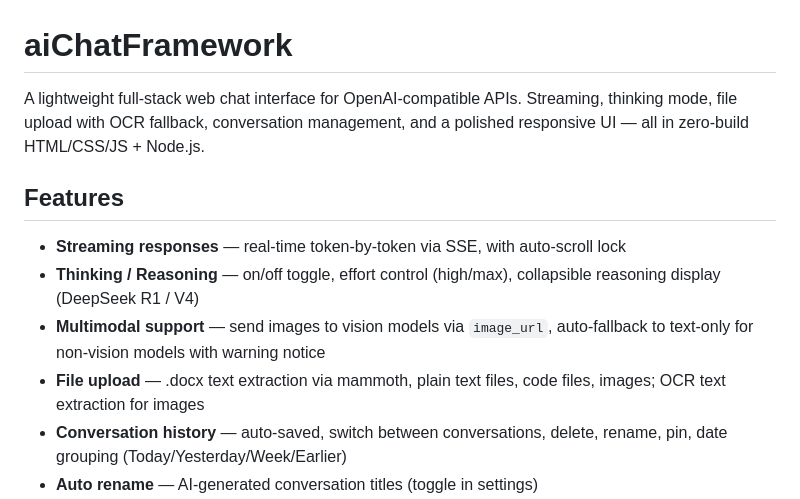
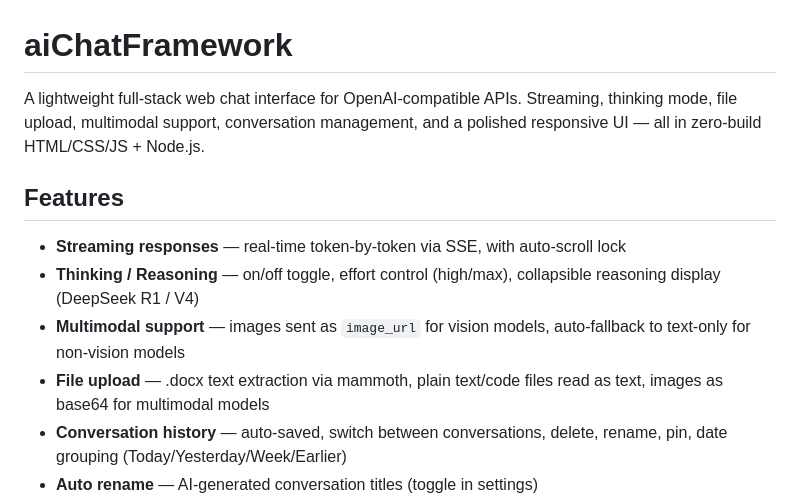
Before and after one commit to mc3545dada/aiChatFramework, a Markdown page: README.md, the part around the change. GitHub-like rendering.

Commit message:
docs: remove inaccurate OCR descriptions from README

```diff
--- a/README.md
+++ b/README.md
@@ -1,13 +1,13 @@
 # aiChatFramework
 
-A lightweight full-stack web chat interface for OpenAI-compatible APIs. Streaming, thinking mode, file upload with OCR fallback, conversation management, and a polished responsive UI — all in zero-build HTML/CSS/JS + Node.js.
+A lightweight full-stack web chat interface for OpenAI-compatible APIs. Streaming, thinking mode, file upload, multimodal support, conversation management, and a polished responsive UI — all in zero-build HTML/CSS/JS + Node.js.
 
 ## Features
 
 - **Streaming responses** — real-time token-by-token via SSE, with auto-scroll lock
 - **Thinking / Reasoning** — on/off toggle, effort control (high/max), collapsible reasoning display (DeepSeek R1 / V4)
-- **Multimodal support** — send images to vision models via `image_url`, auto-fallback to text-only for non-vision models with warning notice
-- **File upload** — .docx text extraction via mammoth, plain text files, code files, images; OCR text extraction for images
+- **Multimodal support** — images sent as `image_url` for vision models, auto-fallback to text-only for non-vision models
+- **File upload** — .docx text extraction via mammoth, plain text/code files read as text, images as base64 for multimodal models
 - **Conversation history** — auto-saved, switch between conversations, delete, rename, pin, date grouping (Today/Yesterday/Week/Earlier)
 - **Auto rename** — AI-generated conversation titles (toggle in settings)
 - **Message actions** — copy, edit (user messages), delete, regenerate (AI messages), token count estimate, timestamps
```
